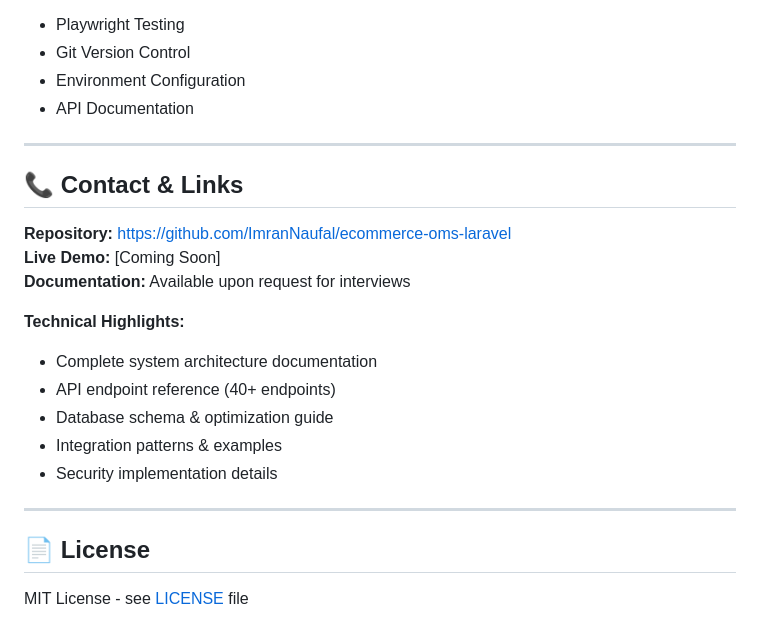
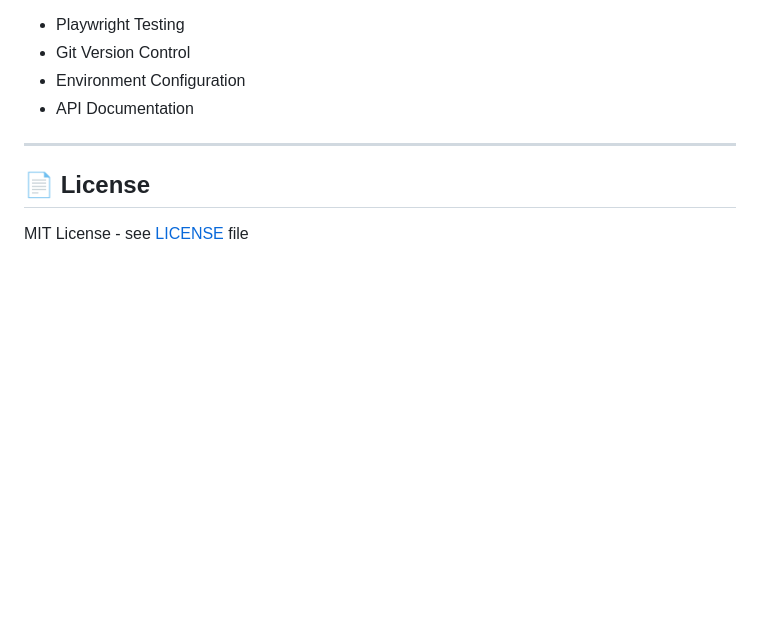
Before and after one commit to ImranNaufal/ecommerce-oms-laravel, a Markdown page: README.md, the part around the change. Drawn GitHub-style; blank space fills up the shorter version.

```diff
--- a/README.md
+++ b/README.md
@@ -299,21 +299,6 @@ ecommerce-oms/
 
 ---
 
-## 📞 Contact & Links
-
-**Repository:** https://github.com/ImranNaufal/ecommerce-oms-laravel
-**Live Demo:** [Coming Soon]
-**Documentation:** Available upon request for interviews
-
-**Technical Highlights:**
-- Complete system architecture documentation
-- API endpoint reference (40+ endpoints)
-- Database schema & optimization guide
-- Integration patterns & examples
-- Security implementation details
-
----
-
 ## 📄 License
 
 MIT License - see [LICENSE](LICENSE) file
```
